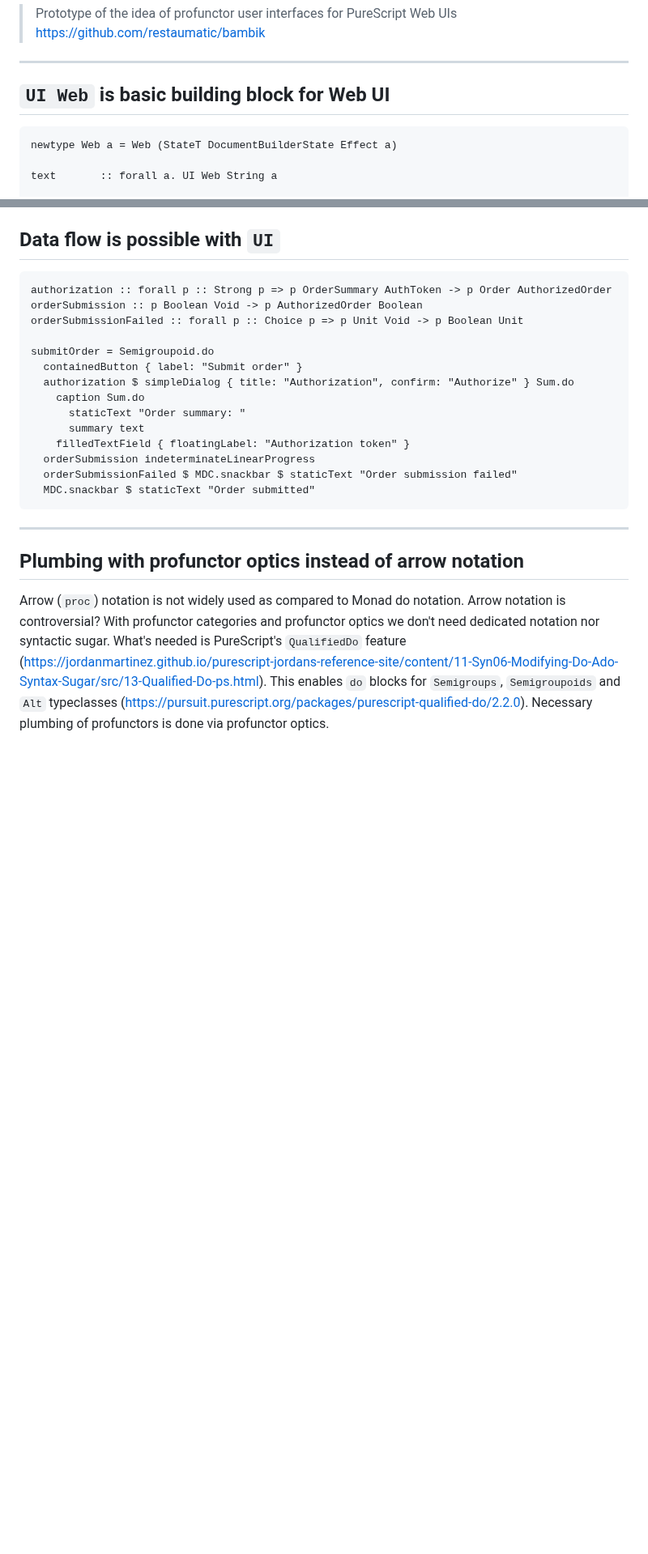
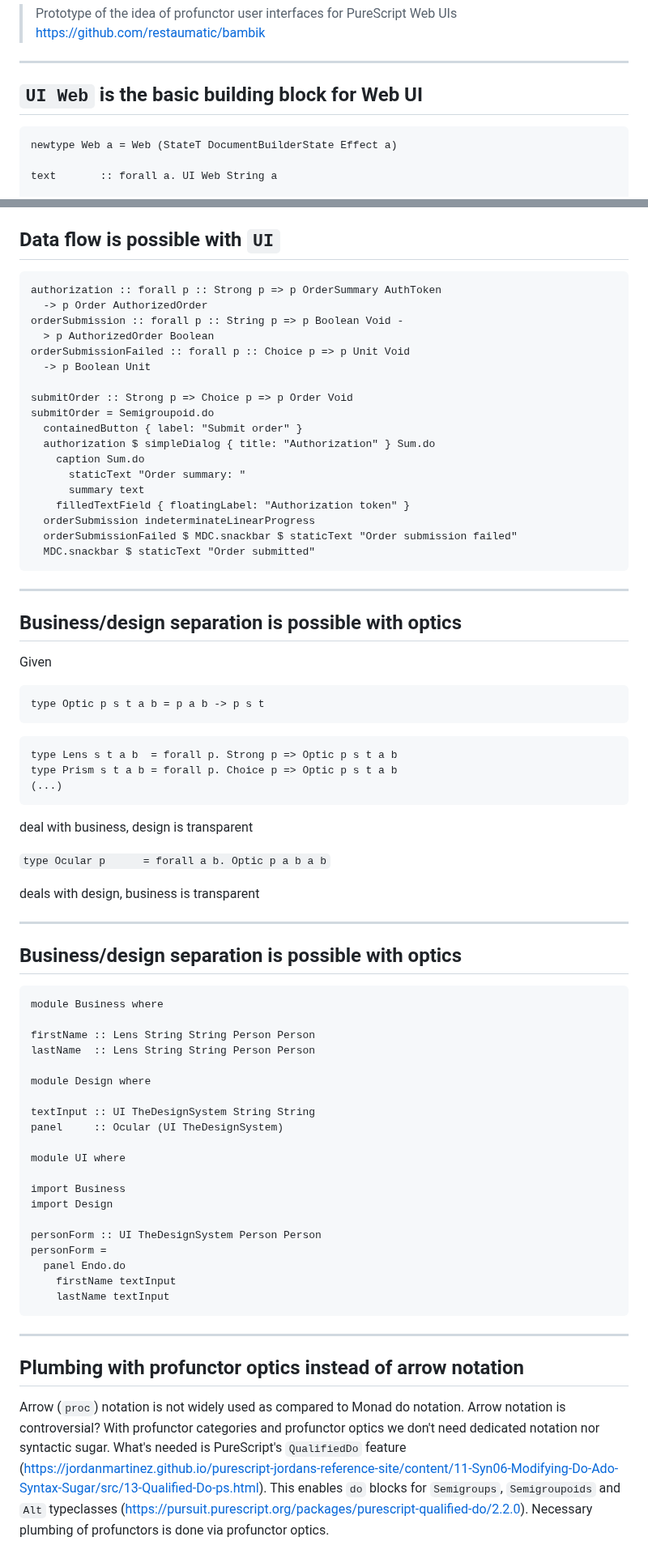
Before and after one commit to restaumatic/bambik, a Markdown page: doc/presentation-20min.md, 2 parts joined by grey strips. Shown at 81% size. Drawn GitHub-style; blank space fills up the shorter version.

Commit message:
presentation

````diff
--- a/doc/presentation-20min.md
+++ b/doc/presentation-20min.md
@@ -235,7 +233,7 @@ class Sum p <= Zero p where
 > Prototype of the idea of profunctor user interfaces for PureScript Web UIs  https://github.com/restaumatic/bambik
 
 ---
-## `UI Web` is basic building block for Web UI
+## `UI Web` is the basic building block for Web UI
 
 ```
 newtype Web a = Web (StateT DocumentBuilderState Effect a)
@@ -316,13 +314,17 @@ identifierForm =
 ## Data flow is possible with `UI`
 
 ```
-authorization :: forall p :: Strong p => p OrderSummary AuthToken -> p Order AuthorizedOrder
-orderSubmission :: p Boolean Void -> p AuthorizedOrder Boolean
-orderSubmissionFailed :: forall p :: Choice p => p Unit Void -> p Boolean Unit
+authorization :: forall p :: Strong p => p OrderSummary AuthToken
+  -> p Order AuthorizedOrder
+orderSubmission :: forall p :: String p => p Boolean Void -
+  > p AuthorizedOrder Boolean
+orderSubmissionFailed :: forall p :: Choice p => p Unit Void
+  -> p Boolean Unit
 
+submitOrder :: Strong p => Choice p => p Order Void
 submitOrder = Semigroupoid.do
   containedButton { label: "Submit order" }
-  authorization $ simpleDialog { title: "Authorization", confirm: "Authorize" } Sum.do
+  authorization $ simpleDialog { title: "Authorization" } Sum.do
     caption Sum.do
       staticText "Order summary: "
       summary text
@@ -330,6 +332,51 @@ submitOrder = Semigroupoid.do
   orderSubmission indeterminateLinearProgress
   orderSubmissionFailed $ MDC.snackbar $ staticText "Order submission failed"
   MDC.snackbar $ staticText "Order submitted"
+```
+---
+## Business/design separation is possible with optics
+
+Given
+```
+type Optic p s t a b = p a b -> p s t
+```
+
+```
+type Lens s t a b  = forall p. Strong p => Optic p s t a b
+type Prism s t a b = forall p. Choice p => Optic p s t a b
+(...)
+```
+
+deal with business, design is transparent
+
+`type Ocular p      = forall a b. Optic p a b a b`
+
+deals with design, business is transparent
+
+---
+## Business/design separation is possible with optics
+
+```
+module Business where
+
+firstName :: Lens String String Person Person
+lastName  :: Lens String String Person Person
+
+module Design where
+
+textInput :: UI TheDesignSystem String String
+panel     :: Ocular (UI TheDesignSystem)
+
+module UI where
+
+import Business
+import Design
+
+personForm :: UI TheDesignSystem Person Person
+personForm =
+  panel Endo.do
+    firstName textInput
+    lastName textInput
 ```
 
 ---
````
Also changed, not shown: other parts of doc/presentation-20min.md (+3 -5 lines).
